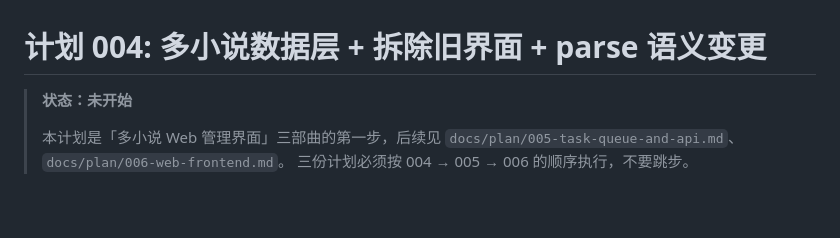
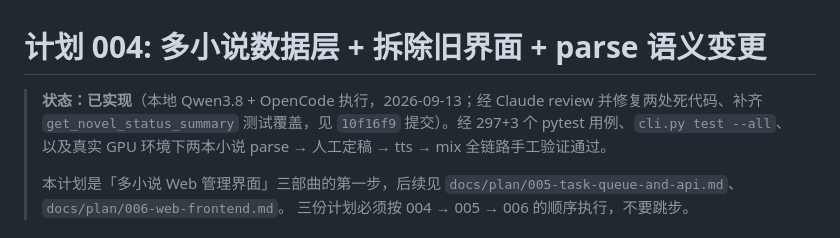
Before and after one commit to libmuy/novel2audiobook, a Markdown page: docs/plan/004-multi-novel-library.md, the part around the change. Drawn GitHub-style; blank space fills up the shorter version.

Commit message:
docs(plan): 标记计划 004 已实现并归档验证结论
Co-Authored-By: Claude Opus 5 <noreply@anthropic.com>
Claude-Session: https://claude.ai/code/session_01YV1EvohLyvYA6SimbkMb2k

```diff
--- a/docs/plan/004-multi-novel-library.md
+++ b/docs/plan/004-multi-novel-library.md
@@ -1,6 +1,9 @@
 # 计划 004: 多小说数据层 + 拆除旧界面 + parse 语义变更
 
-> **状态：未开始**
+> **状态：已实现**（本地 Qwen3.8 + OpenCode 执行，2026-09-13；经 Claude review
+> 并修复两处死代码、补齐 `get_novel_status_summary` 测试覆盖，见
+> `10f16f9` 提交）。经 297+3 个 pytest 用例、`cli.py test --all`、以及真实
+> GPU 环境下两本小说 parse → 人工定稿 → tts → mix 全链路手工验证通过。
 >
 > 本计划是「多小说 Web 管理界面」三部曲的第一步，后续见
 > `docs/plan/005-task-queue-and-api.md`、`docs/plan/006-web-frontend.md`。
```
